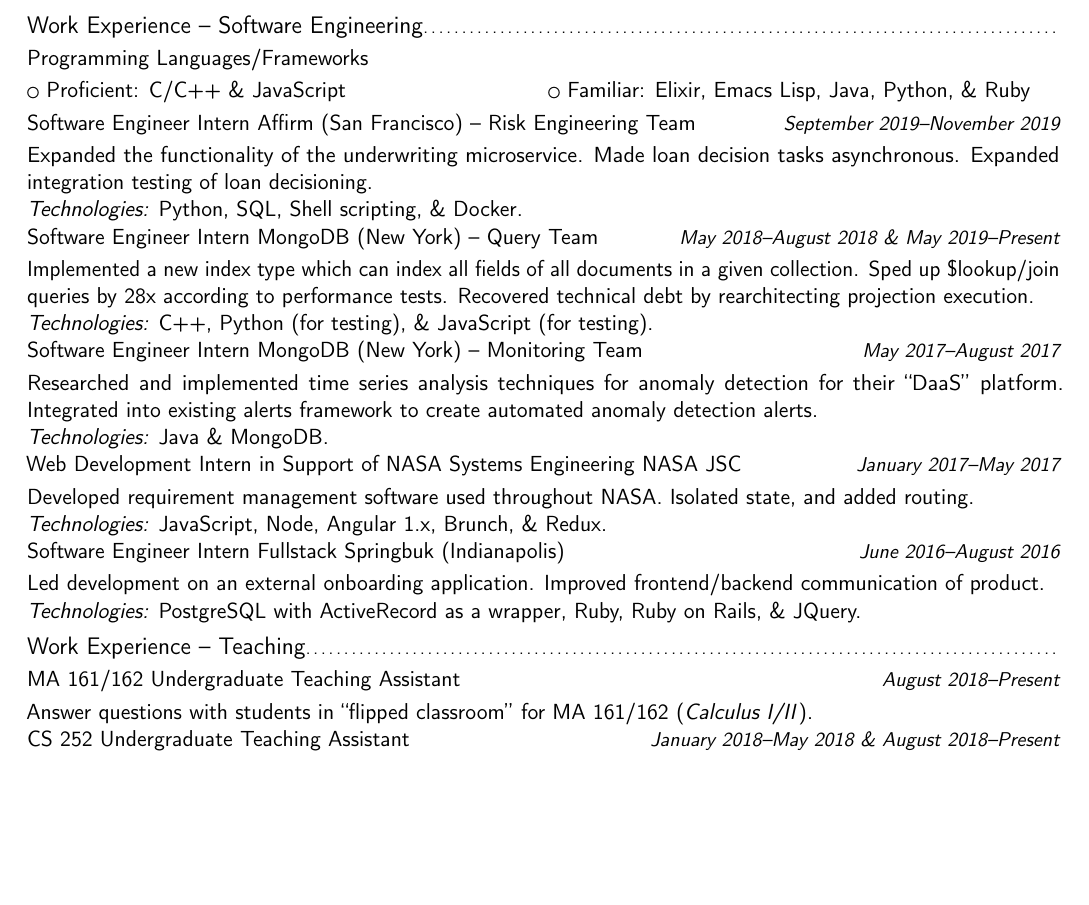
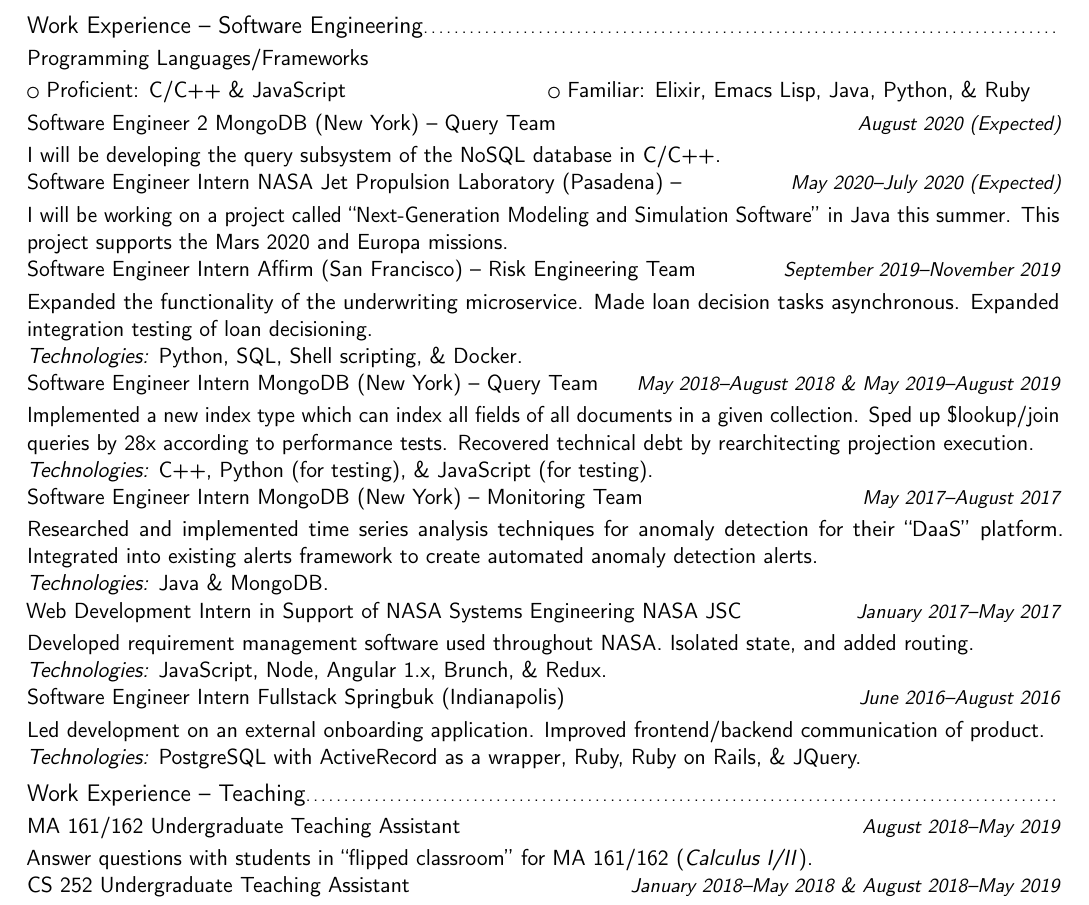
Before and after one commit to samontea/resume, a LaTeX CV (resume.tex): part of the page before the commit and part of page 1 of 2 after it, cut so that both start at the same text, the shorter picture padded with empty space. Compiled offline with pdfLaTeX.

Commit message:
postgrad plans

```diff
--- a/resume.tex
+++ b/resume.tex
@@ -48,6 +48,12 @@
 \cvitem{}{\textbf{Programming Languages/Frameworks}}
 \cvlistdoubleitem{Proficient: C/C++ \& JavaScript}{Familiar: Elixir, Emacs Lisp, Java, Python, \& Ruby}
 
+\cvitemwithcomment{}{\textbf{Software Engineer 2} MongoDB (New York) -- Query Team}{August 2020 (Expected)}
+I will be developing the query subsystem of the NoSQL database in C/C++.
+\\
+\cvitemwithcomment{}{\textbf{Software Engineer Intern} NASA Jet Propulsion Laboratory (Pasadena) --}{May 2020--July 2020 (Expected)}
+I will be working on a project called ``Next-Generation Modeling and Simulation Software'' in Java this summer. This project supports the Mars 2020 and Europa missions.
+\\
 \cvitemwithcomment{}{\textbf{Software Engineer Intern} Affirm (San Francisco) -- Risk Engineering Team}{September 2019--November 2019}
 Expanded the functionality of the underwriting microservice.
 Made loan decision tasks asynchronous.
@@ -55,7 +61,7 @@
 \\
 \textit{Technologies:} Python, SQL, Shell scripting, \& Docker.
 \\
-\cvitemwithcomment{}{\textbf{Software Engineer Intern} MongoDB (New York) -- Query Team}{May 2018--August 2018 \& May 2019--Present}
+\cvitemwithcomment{}{\textbf{Software Engineer Intern} MongoDB (New York) -- Query Team}{May 2018--August 2018 \& May 2019--August 2019}
 Implemented a new index type which can index all fields of all documents in a given collection.
 Sped up \$lookup/join queries by 28x according to performance tests.
 Recovered technical debt by rearchitecting projection execution.
@@ -79,10 +85,10 @@
 \\
 \textit{Technologies:} PostgreSQL with ActiveRecord as a wrapper, Ruby, Ruby on Rails, \& JQuery.
 \subsection{\textbf{Work Experience -- Teaching}}
-\cvitemwithcomment{}{\textbf{MA 161/162 Undergraduate Teaching Assistant}}{August 2018--Present}
+\cvitemwithcomment{}{\textbf{MA 161/162 Undergraduate Teaching Assistant}}{August 2018--May 2019}
 Answer questions with students in ``flipped classroom'' for MA 161/162 (\textit{Calculus I/II}).
 \\
-\cvitemwithcomment{}{\textbf{CS 252 Undergraduate Teaching Assistant}}{January 2018--May 2018 \& August 2018--Present}
+\cvitemwithcomment{}{\textbf{CS 252 Undergraduate Teaching Assistant}}{January 2018--May 2018 \& August 2018--May 2019}
 Assist in teaching CS 252 \textit{Systems Programming} in weekly lab classes \& preparing materials (labs, exams, etc.)
 \\
 \cvitemwithcomment{}{\textbf{CS 240 Undergraduate Teaching Assistant}}{January 2016--May 2016 \& August 2016--December 2016}
```
Also changed, not shown: resume.pdf.
